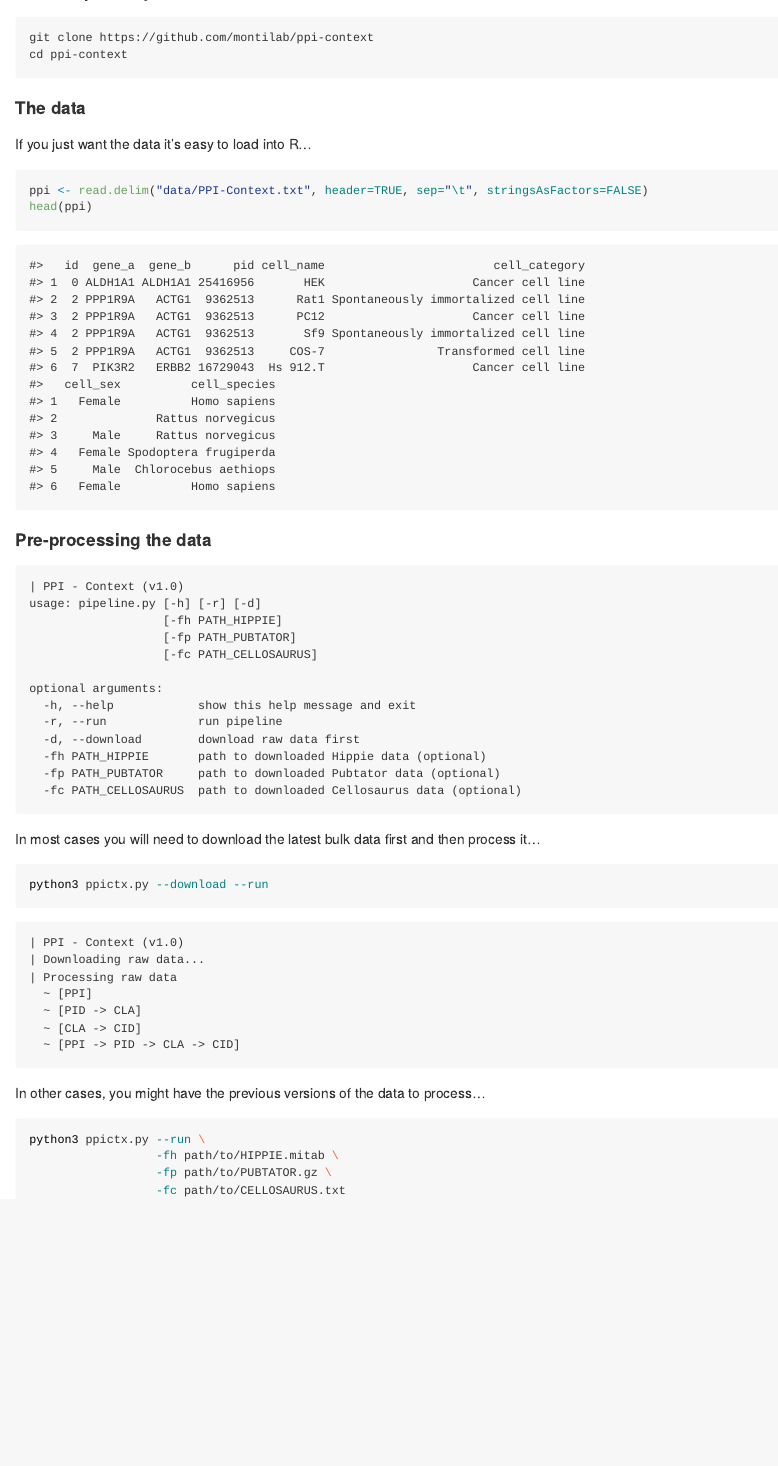
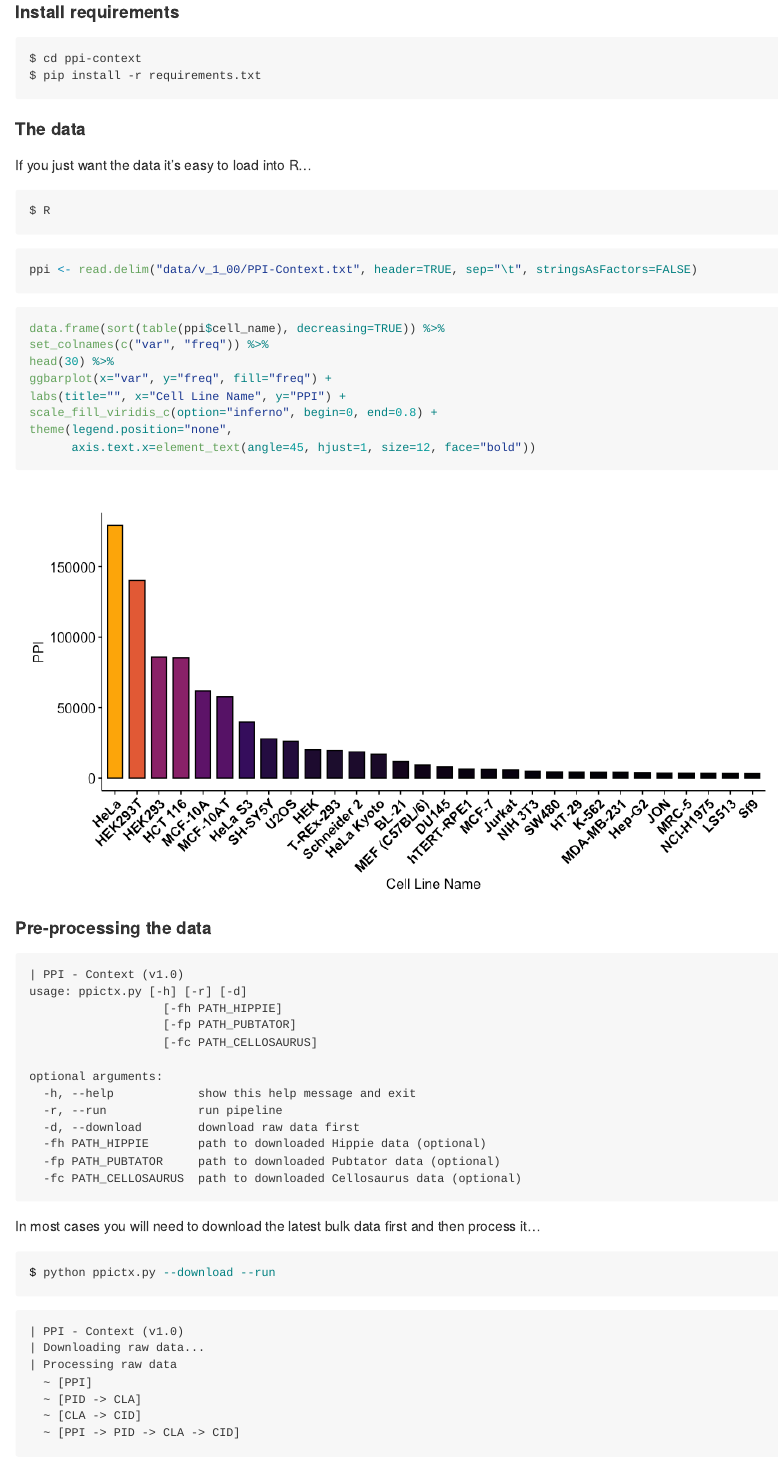
Before and after one commit to montilab/ppi-context, an R Markdown document (README.Rmd): the page in a window 1100 px wide, from 180 px down before the commit and from 270 px down after it, so that both start at the same text. The pictures show the output file README.md that the author committed with the source, drawn offline in the style of GitHub.

Commit message:
Update docs

````diff
--- a/README.Rmd
+++ b/README.Rmd
@@ -15,5 +18,3 @@ Contextualization of protein-protein interaction databases by cell line
 
 #### Clone repository
 ```
-git clone https://github.com/montilab/ppi-context
-cd ppi-context
@@ -20,12 +24,30 @@ cd ppi-context
+#### Install requirements
+```
+$ cd ppi-context
+$ pip install -r requirements.txt
 ```
 
 #### The data
 
 If you just want the data it's easy to load into R...
 
+```
+$ R
+```
+
 ```{r}
-ppi <- read.delim("data/PPI-Context.txt", header=TRUE, sep="\t", stringsAsFactors=FALSE)
-head(ppi)
+ppi <- read.delim("data/v_1_00/PPI-Context.txt", header=TRUE, sep="\t", stringsAsFactors=FALSE)
+```
+
+```{r, fig.width=9, fig.align='center'}
+data.frame(sort(table(ppi$cell_name), decreasing=TRUE)) %>%
+set_colnames(c("var", "freq")) %>%
+head(30) %>%
+ggbarplot(x="var", y="freq", fill="freq") +
+labs(title="", x="Cell Line Name", y="PPI") +
+scale_fill_viridis_c(option="inferno", begin=0, end=0.8) +
+theme(legend.position="none",
+      axis.text.x=element_text(angle=45, hjust=1, size=12, face="bold"))
 ```
 
 #### Pre-processing the data
@@ -47,7 +69,7 @@ optional arguments:
 
 In most cases you will need to download the latest bulk data first and then process it...
 ```bash
-python3 ppictx.py --download --run
+$ python ppictx.py --download --run
 ```
 
 ```
@@ -62,7 +84,3 @@ python3 ppictx.py --download --run
 
 In other cases, you might have the previous versions of the data to process...
 ```bash
-python3 ppictx.py --run \
-                    -fh path/to/HIPPIE.mitab \
-                    -fp path/to/PUBTATOR.gz \
-                    -fc path/to/CELLOSAURUS.txt
````
Also changed, not shown: README.md, README_files/figure-gfm/unnamed-chunk-3-1.png (added), README.Rmd (10 more changed lines).
